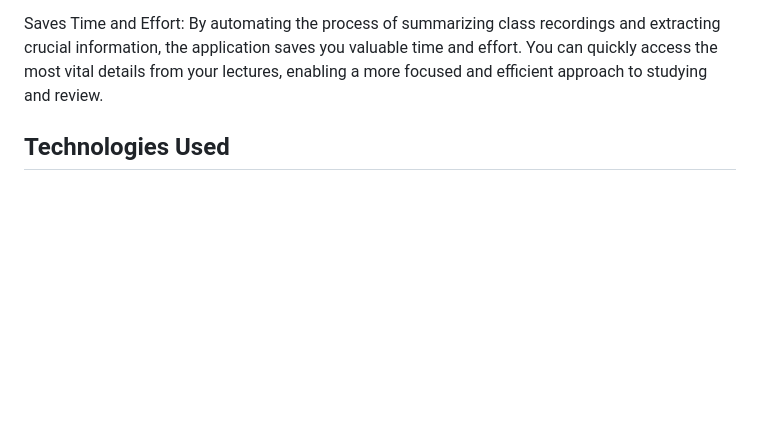
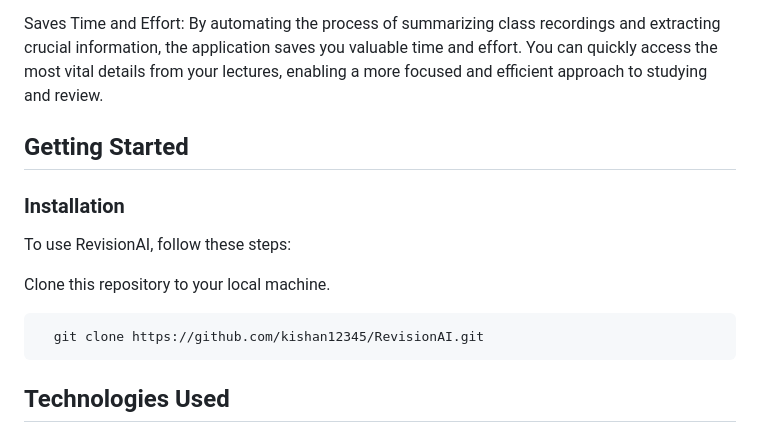
Before and after one commit to khtrivedi84/RevisionAI, a Markdown page: README.md, the part around the change. Rendered like a GitHub page; blank space fills up the shorter version.

````diff
--- a/README.md
+++ b/README.md
@@ -11,6 +11,19 @@ Keyword Extraction: The application extracts relevant keywords for each topic, h
 Importance Indicators: Class Recording Summarizer automatically identifies the importance of each topic for various academic purposes, such as exams, midterms, assignments, or preparing for future lectures. This feature assists you in prioritizing your study or preparation efforts based on the significance of each topic.
 
 Saves Time and Effort: By automating the process of summarizing class recordings and extracting crucial information, the application saves you valuable time and effort. You can quickly access the most vital details from your lectures, enabling a more focused and efficient approach to studying and review.
+
+## Getting Started
+
+### Installation
+
+To use RevisionAI, follow these steps:
+
+Clone this repository to your local machine.
+
+```bash
+  git clone https://github.com/kishan12345/RevisionAI.git
+```
+
 
 ## Technologies Used
 
````
